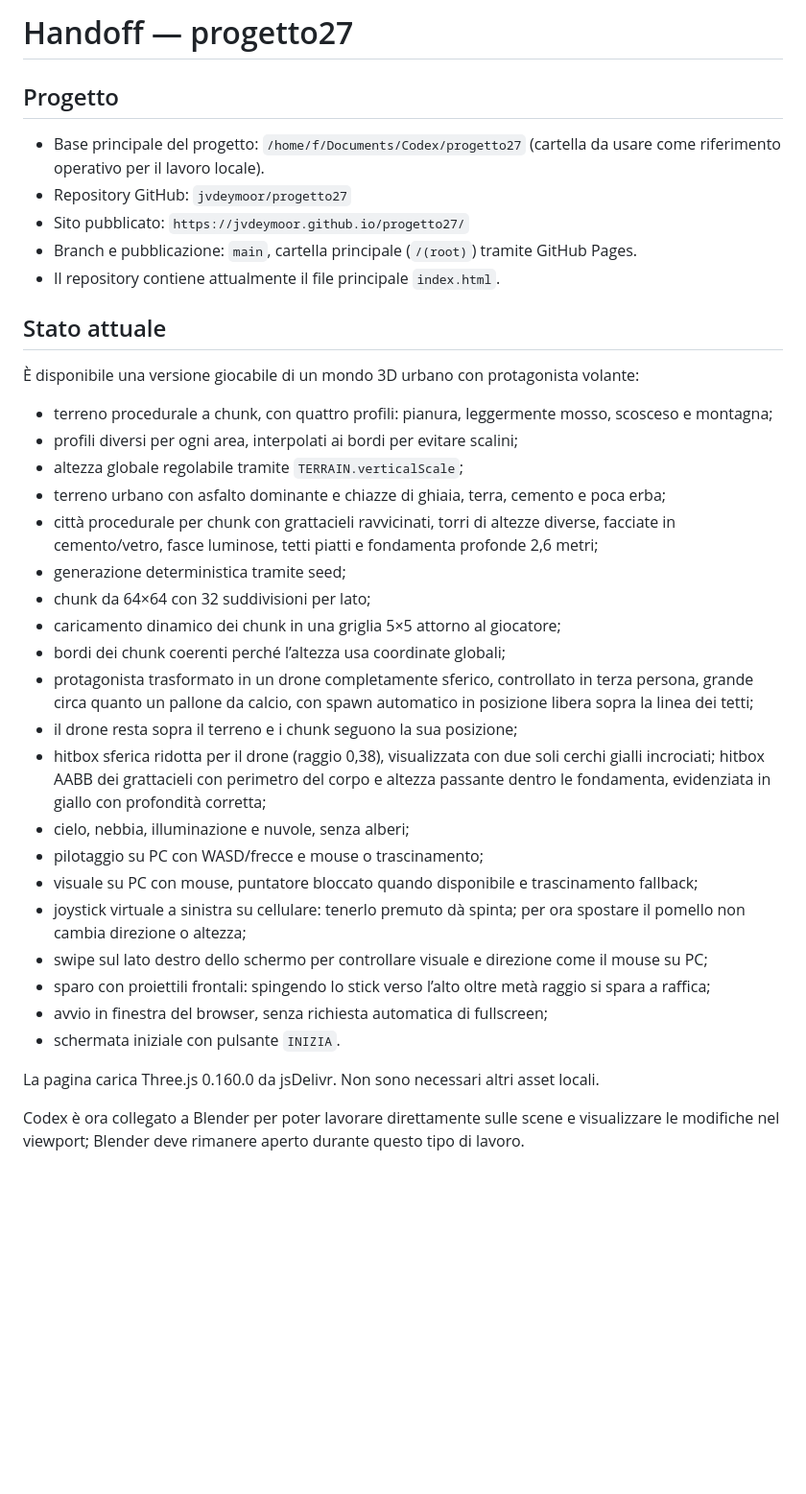
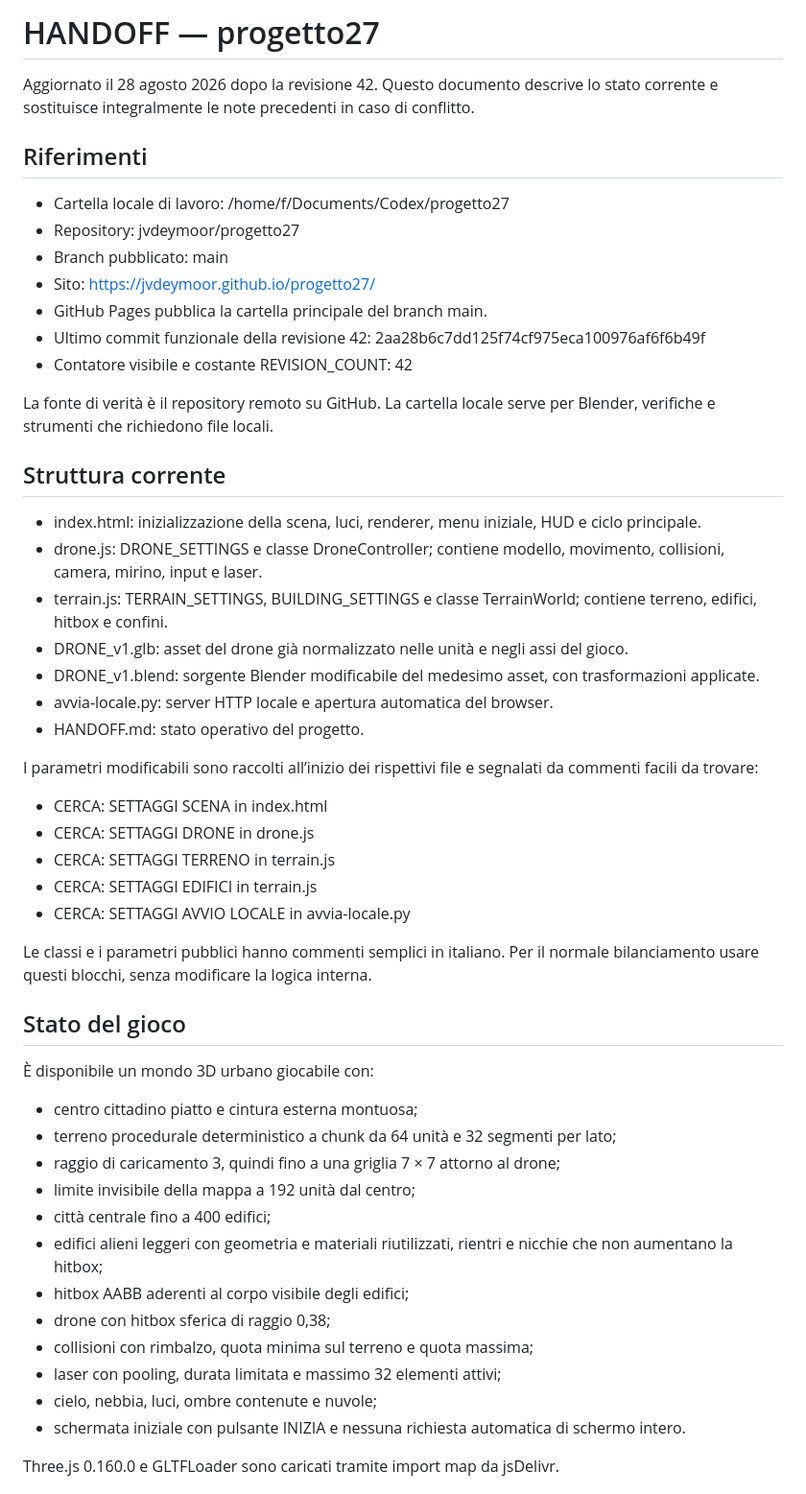
Before and after one commit to jvdeymoor/aparapa, a Markdown page: HANDOFF.md, the part around one of its changes. Shown at 96% size. GitHub-like rendering; blank space fills up the shorter version.

Commit message:
Refresh handoff after drone asset normalization

```diff
--- a/HANDOFF.md
+++ b/HANDOFF.md
@@ -1,38 +1,55 @@
-# Handoff — progetto27
+# HANDOFF — progetto27
 
-## Progetto
+Aggiornato il 28 agosto 2026 dopo la revisione 42. Questo documento descrive lo stato corrente e sostituisce integralmente le note precedenti in caso di conflitto.
 
-- Base principale del progetto: `/home/f/Documents/Codex/progetto27` (cartella da usare come riferimento operativo per il lavoro locale).
-- Repository GitHub: `jvdeymoor/progetto27`
-- Sito pubblicato: `https://jvdeymoor.github.io/progetto27/`
-- Branch e pubblicazione: `main`, cartella principale (`/(root)`) tramite GitHub Pages.
-- Il repository contiene attualmente il file principale `index.html`.
+## Riferimenti
 
-## Stato attuale
+- Cartella locale di lavoro: /home/f/Documents/Codex/progetto27
+- Repository: jvdeymoor/progetto27
+- Branch pubblicato: main
+- Sito: https://jvdeymoor.github.io/progetto27/
+- GitHub Pages pubblica la cartella principale del branch main.
+- Ultimo commit funzionale della revisione 42: 2aa28b6c7dd125f74cf975eca100976af6f6b49f
+- Contatore visibile e costante REVISION_COUNT: 42
 
-È disponibile una versione giocabile di un mondo 3D urbano con protagonista volante:
+La fonte di verità è il repository remoto su GitHub. La cartella locale serve per Blender, verifiche e strumenti che richiedono file locali.
 
-- terreno procedurale a chunk, con quattro profili: pianura, leggermente mosso, scosceso e montagna;
-- profili diversi per ogni area, interpolati ai bordi per evitare scalini;
-- altezza globale regolabile tramite `TERRAIN.verticalScale`;
-- terreno urbano con asfalto dominante e chiazze di ghiaia, terra, cemento e poca erba;
-- città procedurale per chunk con grattacieli ravvicinati, torri di altezze diverse, facciate in cemento/vetro, fasce luminose, tetti piatti e fondamenta profonde 2,6 metri;
-- generazione deterministica tramite seed;
-- chunk da 64×64 con 32 suddivisioni per lato;
-- caricamento dinamico dei chunk in una griglia 5×5 attorno al giocatore;
-- bordi dei chunk coerenti perché l’altezza usa coordinate globali;
-- protagonista trasformato in un drone completamente sferico, controllato in terza persona, grande circa quanto un pallone da calcio, con spawn automatico in posizione libera sopra la linea dei tetti;
-- il drone resta sopra il terreno e i chunk seguono la sua posizione;
-- hitbox sferica ridotta per il drone (raggio 0,38), visualizzata con due soli cerchi gialli incrociati; hitbox AABB dei grattacieli con perimetro del corpo e altezza passante dentro le fondamenta, evidenziata in giallo con profondità corretta;
-- cielo, nebbia, illuminazione e nuvole, senza alberi;
-- pilotaggio su PC con WASD/frecce e mouse o trascinamento;
-- visuale su PC con mouse, puntatore bloccato quando disponibile e trascinamento fallback;
-- joystick virtuale a sinistra su cellulare: tenerlo premuto dà spinta; per ora spostare il pomello non cambia direzione o altezza;
-- swipe sul lato destro dello schermo per controllare visuale e direzione come il mouse su PC;
-- sparo con proiettili frontali: spingendo lo stick verso l’alto oltre metà raggio si spara a raffica;
-- avvio in finestra del browser, senza richiesta automatica di fullscreen;
-- schermata iniziale con pulsante `INIZIA`.
+## Struttura corrente
 
-La pagina carica Three.js 0.160.0 da jsDelivr. Non sono necessari altri asset locali.
+- index.html: inizializzazione della scena, luci, renderer, menu iniziale, HUD e ciclo principale.
+- drone.js: DRONE_SETTINGS e classe DroneController; contiene modello, movimento, collisioni, camera, mirino, input e laser.
+- terrain.js: TERRAIN_SETTINGS, BUILDING_SETTINGS e classe TerrainWorld; contiene terreno, edifici, hitbox e confini.
+- DRONE_v1.glb: asset del drone già normalizzato nelle unità e negli assi del gioco.
+- DRONE_v1.blend: sorgente Blender modificabile del medesimo asset, con trasformazioni applicate.
+- avvia-locale.py: server HTTP locale e apertura automatica del browser.
+- HANDOFF.md: stato operativo del progetto.
 
-Codex è ora collegato a Blender per poter lavorare direttamente sulle scene e visualizzare le modifiche nel viewport; Blender deve rimanere aperto durante questo tipo di lavoro.
+I parametri modificabili sono raccolti all’inizio dei rispettivi file e segnalati da commenti facili da trovare:
+
+- CERCA: SETTAGGI SCENA in index.html
+- CERCA: SETTAGGI DRONE in drone.js
+- CERCA: SETTAGGI TERRENO in terrain.js
+- CERCA: SETTAGGI EDIFICI in terrain.js
+- CERCA: SETTAGGI AVVIO LOCALE in avvia-locale.py
+
+Le classi e i parametri pubblici hanno commenti semplici in italiano. Per il normale bilanciamento usare questi blocchi, senza modificare la logica interna.
+
+## Stato del gioco
+
+È disponibile un mondo 3D urbano giocabile con:
+
+- centro cittadino piatto e cintura esterna montuosa;
+- terreno procedurale deterministico a chunk da 64 unità e 32 segmenti per lato;
+- raggio di caricamento 3, quindi fino a una griglia 7 × 7 attorno al drone;
+- limite invisibile della mappa a 192 unità dal centro;
+- città centrale fino a 400 edifici;
+- edifici alieni leggeri con geometria e materiali riutilizzati, rientri e nicchie che non aumentano la hitbox;
+- hitbox AABB aderenti al corpo visibile degli edifici;
+- drone con hitbox sferica di raggio 0,38;
+- collisioni con rimbalzo, quota minima sul terreno e quota massima;
+- laser con pooling, durata limitata e massimo 32 elementi attivi;
+- cielo, nebbia, luci, ombre contenute e nuvole;
+- schermata iniziale con pulsante INIZIA e nessuna richiesta automatica di schermo intero.
+
+Three.js 0.160.0 e GLTFLoader sono caricati tramite import map da jsDelivr.
+
```
Also changed, not shown: other parts of HANDOFF.md (+111 -94 lines).
